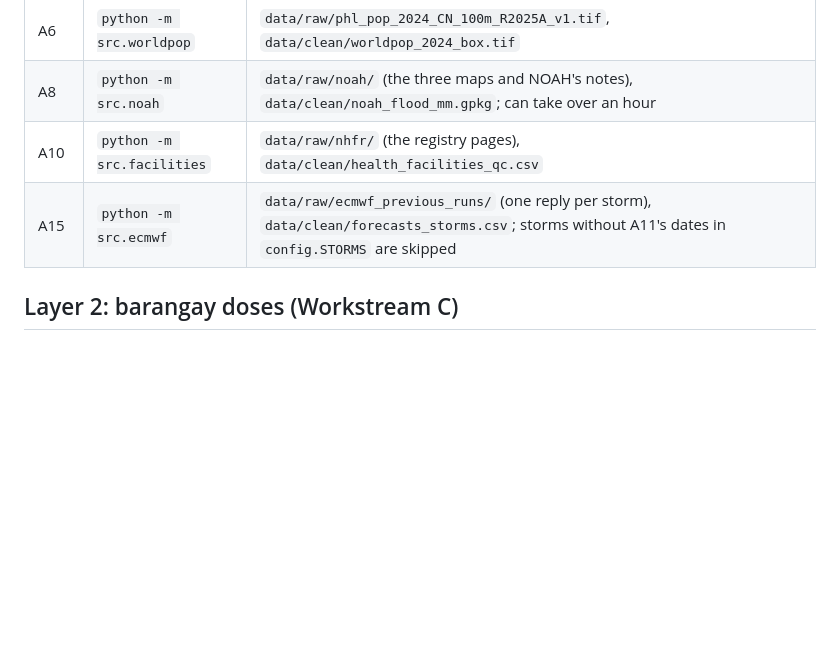
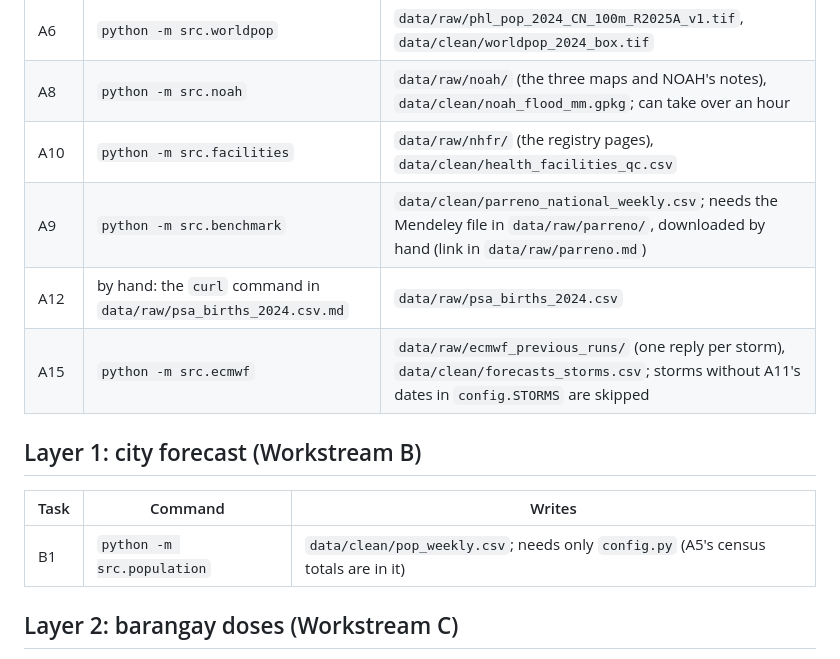
Before and after one commit to Georgebruh/Project-Lepton, a Markdown page: README.md, the part around the change. Drawn GitHub-style; blank space fills up the shorter version.

Commit message:
A2: README rows for A9, A12 and B1
- Workstream A table: A9 (python -m src.benchmark; the Mendeley file is
  downloaded by hand) and A12 (the curl command in its raw-data note).
- A new Layer 1 table with B1 (python -m src.population).

```diff
--- a/README.md
+++ b/README.md
@@ -39,7 +39,15 @@ catchments; A10 checks its facilities against A5's barangays):
 | A6 | `python -m src.worldpop` | `data/raw/phl_pop_2024_CN_100m_R2025A_v1.tif`, `data/clean/worldpop_2024_box.tif` |
 | A8 | `python -m src.noah` | `data/raw/noah/` (the three maps and NOAH's notes), `data/clean/noah_flood_mm.gpkg`; can take over an hour |
 | A10 | `python -m src.facilities` | `data/raw/nhfr/` (the registry pages), `data/clean/health_facilities_qc.csv` |
+| A9 | `python -m src.benchmark` | `data/clean/parreno_national_weekly.csv`; needs the Mendeley file in `data/raw/parreno/`, downloaded by hand (link in `data/raw/parreno.md`) |
+| A12 | by hand: the `curl` command in `data/raw/psa_births_2024.csv.md` | `data/raw/psa_births_2024.csv` |
 | A15 | `python -m src.ecmwf` | `data/raw/ecmwf_previous_runs/` (one reply per storm), `data/clean/forecasts_storms.csv`; storms without A11's dates in `config.STORMS` are skipped |
+
+## Layer 1: city forecast (Workstream B)
+
+| Task | Command | Writes |
+| --- | --- | --- |
+| B1 | `python -m src.population` | `data/clean/pop_weekly.csv`; needs only `config.py` (A5's census totals are in it) |
 
 ## Layer 2: barangay doses (Workstream C)
 
```
